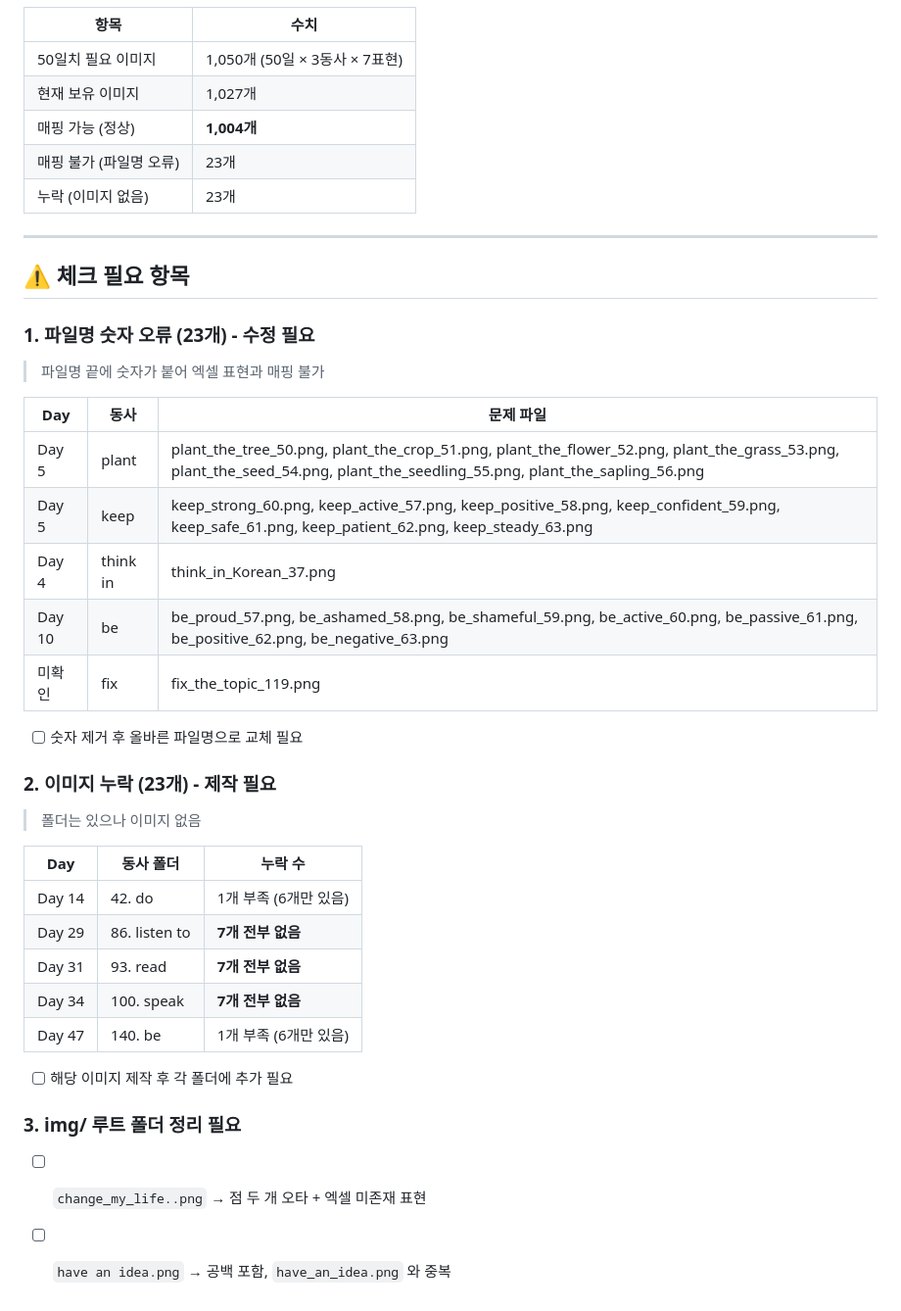
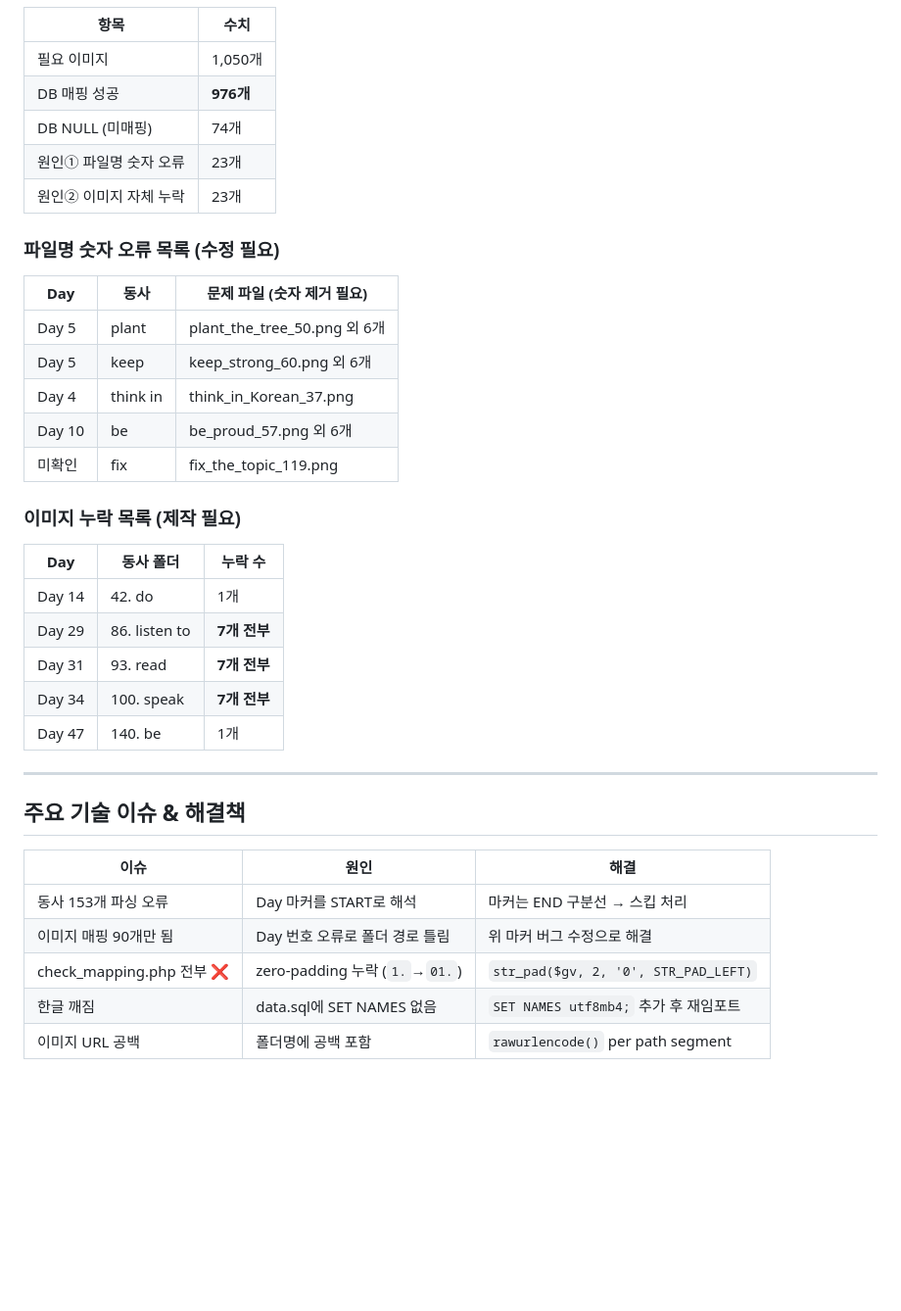
Before and after one commit to minjunbyeon-netizen/chunking-english, a Markdown page: README.md, the part around one of its changes. Shown at 98% size. Drawn GitHub-style; blank space fills up the shorter version.

```diff
--- a/README.md
+++ b/README.md
@@ -119,41 +154,37 @@ asset/img/
 | 항목 | 수치 |
 |------|------|
-| 50일치 필요 이미지 | 1,050개 (50일 × 3동사 × 7표현) |
-| 현재 보유 이미지 | 1,027개 |
-| 매핑 가능 (정상) | **1,004개** |
-| 매핑 불가 (파일명 오류) | 23개 |
-| 누락 (이미지 없음) | 23개 |
+| 필요 이미지 | 1,050개 |
+| DB 매핑 성공 | **976개** |
+| DB NULL (미매핑) | 74개 |
+| 원인① 파일명 숫자 오류 | 23개 |
+| 원인② 이미지 자체 누락 | 23개 |
+
+### 파일명 숫자 오류 목록 (수정 필요)
+| Day | 동사 | 문제 파일 (숫자 제거 필요) |
+|-----|------|--------------------------|
+| Day 5 | plant | plant_the_tree_50.png 외 6개 |
+| Day 5 | keep | keep_strong_60.png 외 6개 |
+| Day 4 | think in | think_in_Korean_37.png |
+| Day 10 | be | be_proud_57.png 외 6개 |
+| 미확인 | fix | fix_the_topic_119.png |
+
+### 이미지 누락 목록 (제작 필요)
+| Day | 동사 폴더 | 누락 수 |
+|-----|-----------|---------|
+| Day 14 | 42. do | 1개 |
+| Day 29 | 86. listen to | **7개 전부** |
+| Day 31 | 93. read | **7개 전부** |
+| Day 34 | 100. speak | **7개 전부** |
+| Day 47 | 140. be | 1개 |
 
 ---
 
-## ⚠️ 체크 필요 항목
+## 주요 기술 이슈 & 해결책
 
-### 1. 파일명 숫자 오류 (23개) - 수정 필요
-> 파일명 끝에 숫자가 붙어 엑셀 표현과 매핑 불가
-
-| Day | 동사 | 문제 파일 |
-|-----|------|-----------|
-| Day 5 | plant | plant_the_tree_50.png, plant_the_crop_51.png, plant_the_flower_52.png, plant_the_grass_53.png, plant_the_seed_54.png, plant_the_seedling_55.png, plant_the_sapling_56.png |
-| Day 5 | keep | keep_strong_60.png, keep_active_57.png, keep_positive_58.png, keep_confident_59.png, keep_safe_61.png, keep_patient_62.png, keep_steady_63.png |
-| Day 4 | think in | think_in_Korean_37.png |
-| Day 10 | be | be_proud_57.png, be_ashamed_58.png, be_shameful_59.png, be_active_60.png, be_passive_61.png, be_positive_62.png, be_negative_63.png |
-| 미확인 | fix | fix_the_topic_119.png |
-
-- [ ] 숫자 제거 후 올바른 파일명으로 교체 필요
-
-### 2. 이미지 누락 (23개) - 제작 필요
-> 폴더는 있으나 이미지 없음
-
-| Day | 동사 폴더 | 누락 수 |
-|-----|-----------|---------|
-| Day 14 | 42. do | 1개 부족 (6개만 있음) |
-| Day 29 | 86. listen to | **7개 전부 없음** |
-| Day 31 | 93. read | **7개 전부 없음** |
-| Day 34 | 100. speak | **7개 전부 없음** |
-| Day 47 | 140. be | 1개 부족 (6개만 있음) |
-
-- [ ] 해당 이미지 제작 후 각 폴더에 추가 필요
-
-### 3. img/ 루트 폴더 정리 필요
-- [ ] `change_my_life..png` → 점 두 개 오타 + 엑셀 미존재 표현
-- [ ] `have an idea.png` → 공백 포함, `have_an_idea.png` 와 중복
+| 이슈 | 원인 | 해결 |
+|------|------|------|
+| 동사 153개 파싱 오류 | Day 마커를 START로 해석 | 마커는 END 구분선 → 스킵 처리 |
+| 이미지 매핑 90개만 됨 | Day 번호 오류로 폴더 경로 틀림 | 위 마커 버그 수정으로 해결 |
+| check_mapping.php 전부 ❌ | zero-padding 누락 (`1.`→`01.`) | `str_pad($gv, 2, '0', STR_PAD_LEFT)` |
+| 한글 깨짐 | data.sql에 SET NAMES 없음 | `SET NAMES utf8mb4;` 추가 후 재임포트 |
+| 이미지 URL 공백 | 폴더명에 공백 포함 | `rawurlencode()` per path segment |
```
Also changed, not shown: other parts of README.md (+107 -72 lines).
